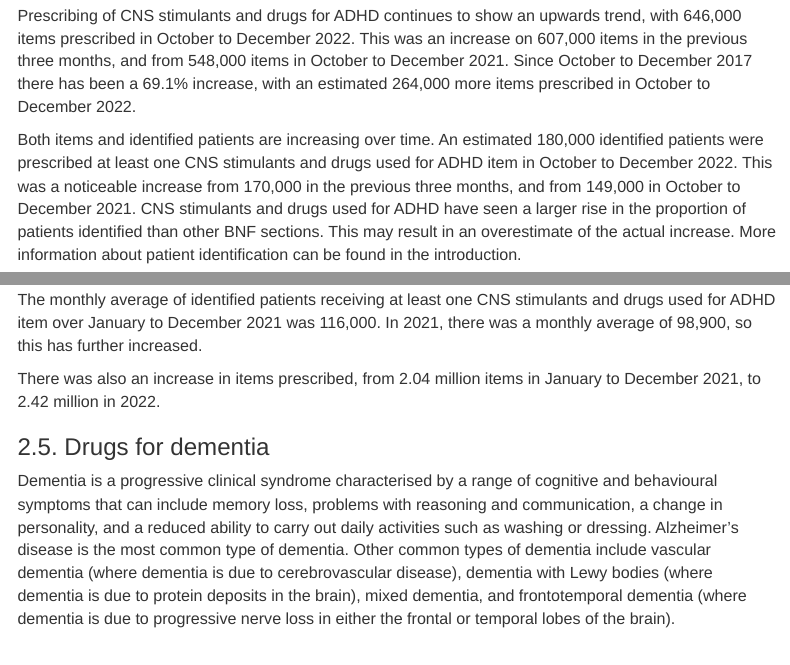
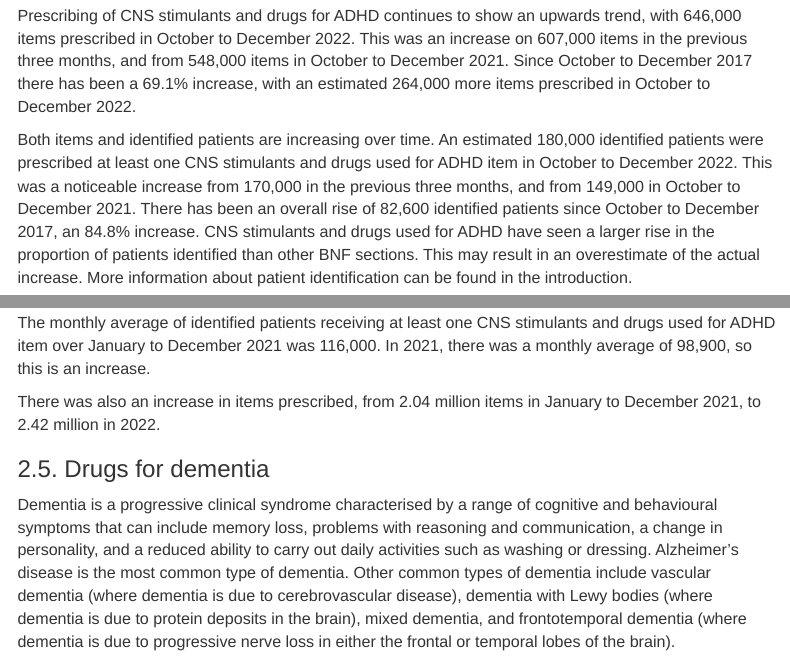
Before and after one commit to nhsbsa-data-analytics/mumh-quarterly-rap, an R Markdown document (mumh-quarterly-narrative.Rmd): the page in a window 1100 px wide, from 5810 px down, and a second part further down, joined at a grey line. Rendered offline with R 4.5, knitr and Pandoc, with nearby package versions; some code elsewhere in the file could not run offline; menus at the side of the page are left out; common packages that the code uses without loading them are loaded.

Commit message:
Continue narrative rewrite

```diff
--- a/mumh-quarterly-narrative.Rmd
+++ b/mumh-quarterly-narrative.Rmd
@@ -454,7 +454,7 @@ Source: [Quarterly Summary Tables - Quarterly table](https://nhsbsa-opendata.s3.
 
 Prescribing of CNS stimulants and drugs for ADHD continues to show an upwards trend, with 646,000 items prescribed in October to December 2022. This was an increase on 607,000 items in the previous three months, and from 548,000 items in October to December 2021. Since October to December 2017 there has been a 69.1% increase, with an estimated 264,000 more items prescribed in October to December 2022.
 
-Both items and identified patients are increasing over time. An estimated 180,000 identified patients were prescribed at least one CNS stimulants and drugs used for ADHD item in October to December 2022. This was a noticeable increase from 170,000 in the previous three months, and from 149,000 in October to December 2021. CNS stimulants and drugs used for ADHD have seen a larger rise in the proportion of patients identified than other BNF sections. This may result in an overestimate of the actual increase. More information about patient identification can be found in the introduction.
+Both items and identified patients are increasing over time. An estimated 180,000 identified patients were prescribed at least one CNS stimulants and drugs used for ADHD item in October to December 2022. This was a noticeable increase from 170,000 in the previous three months, and from 149,000 in October to December 2021. There has been an overall rise of 82,600 identified patients since October to December 2017, an 84.8% increase. CNS stimulants and drugs used for ADHD have seen a larger rise in the proportion of patients identified than other BNF sections. This may result in an overestimate of the actual increase. More information about patient identification can be found in the introduction.
 
 #### Figure 8: Number of prescribed items and identified patients by month - BNF 4.4: CNS stimulants and drugs used for ADHD
 
@@ -491,7 +491,7 @@ chart_data$monthly %>%
 
 Source: [Quarterly Summary Tables - Monthly table](https://nhsbsa-opendata.s3.eu-west-2.amazonaws.com/mumh/mumh_quarterly_dec22_v001.xlsx)
 
-The monthly average of identified patients receiving at least one CNS stimulants and drugs used for ADHD item over January to December 2021 was 116,000. In 2021, there was a monthly average of 98,900, so this has further increased.
+The monthly average of identified patients receiving at least one CNS stimulants and drugs used for ADHD item over January to December 2021 was 116,000. In 2021, there was a monthly average of 98,900, so this is an increase.
 
 There was also an increase in items prescribed, from 2.04 million items in January to December 2021, to 2.42 million in 2022.
 
```
